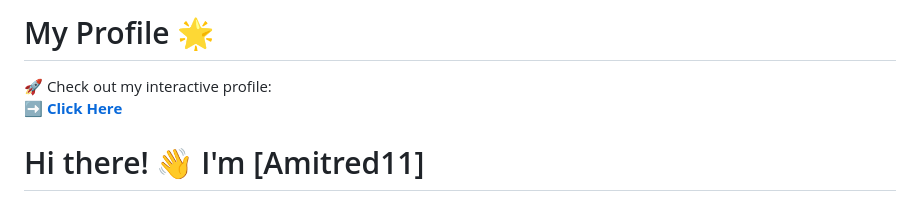
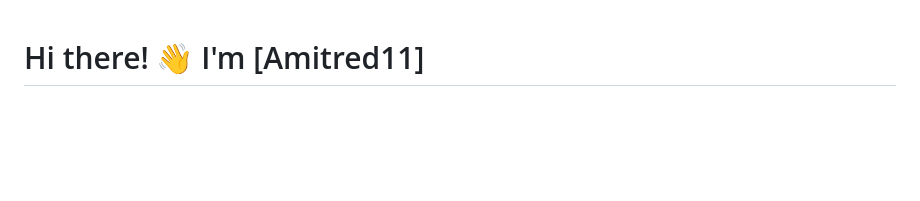
Before and after one commit to Amitred11/Amitred11, a Markdown page: README.md, the part around the change. Rendered like a GitHub page; blank space fills up the shorter version.

```diff
--- a/README.md
+++ b/README.md
@@ -1,10 +1,3 @@
-# My Profile 🌟
-🚀 Check out my interactive profile:
-➡️ **[Click Here](https://amitred11.github.io/)**
-
-
-
-
 # Hi there! 👋 I'm [Amitred11]
 
 🚀 **Full-Stack Developer | Historian | Tech Enthusiast**
```
